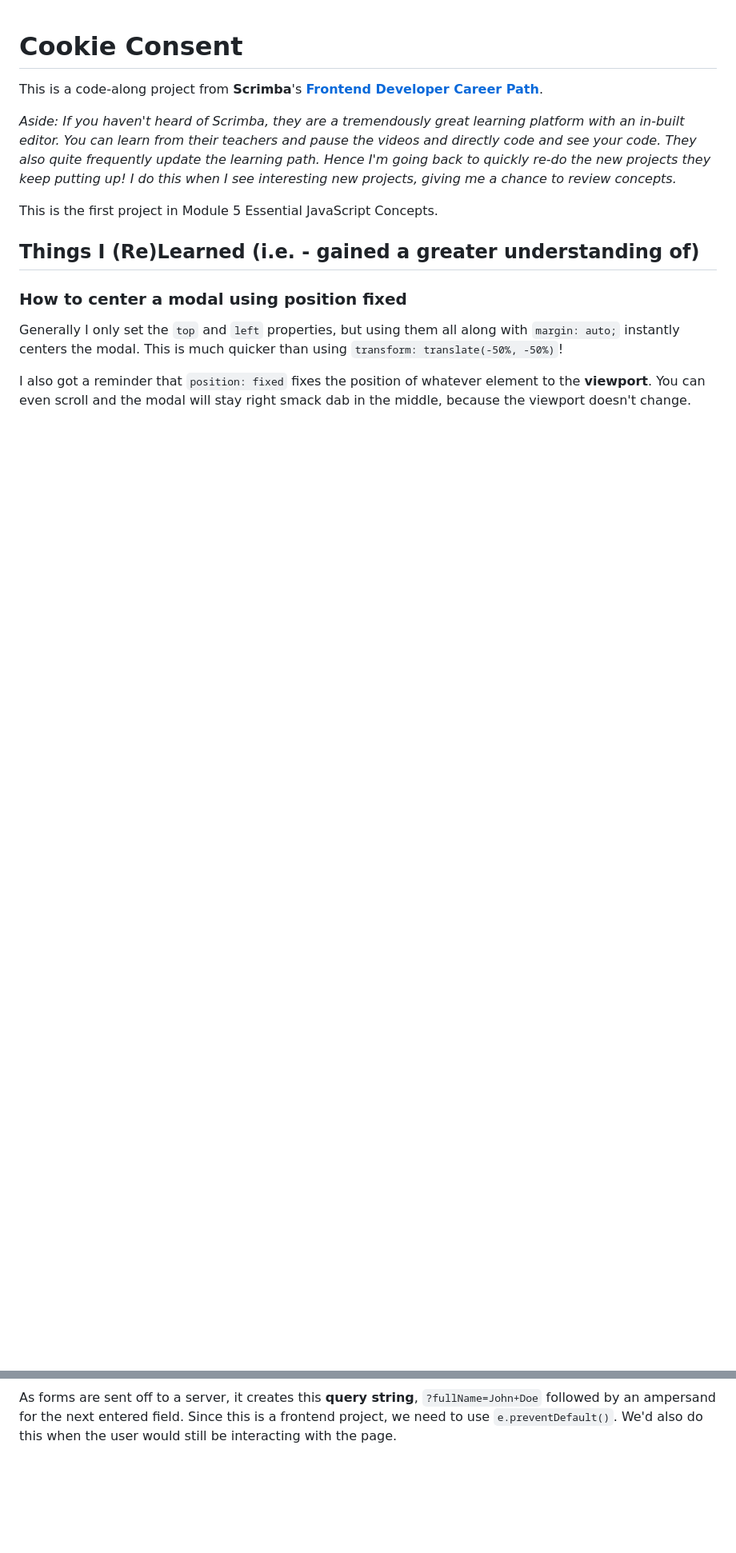
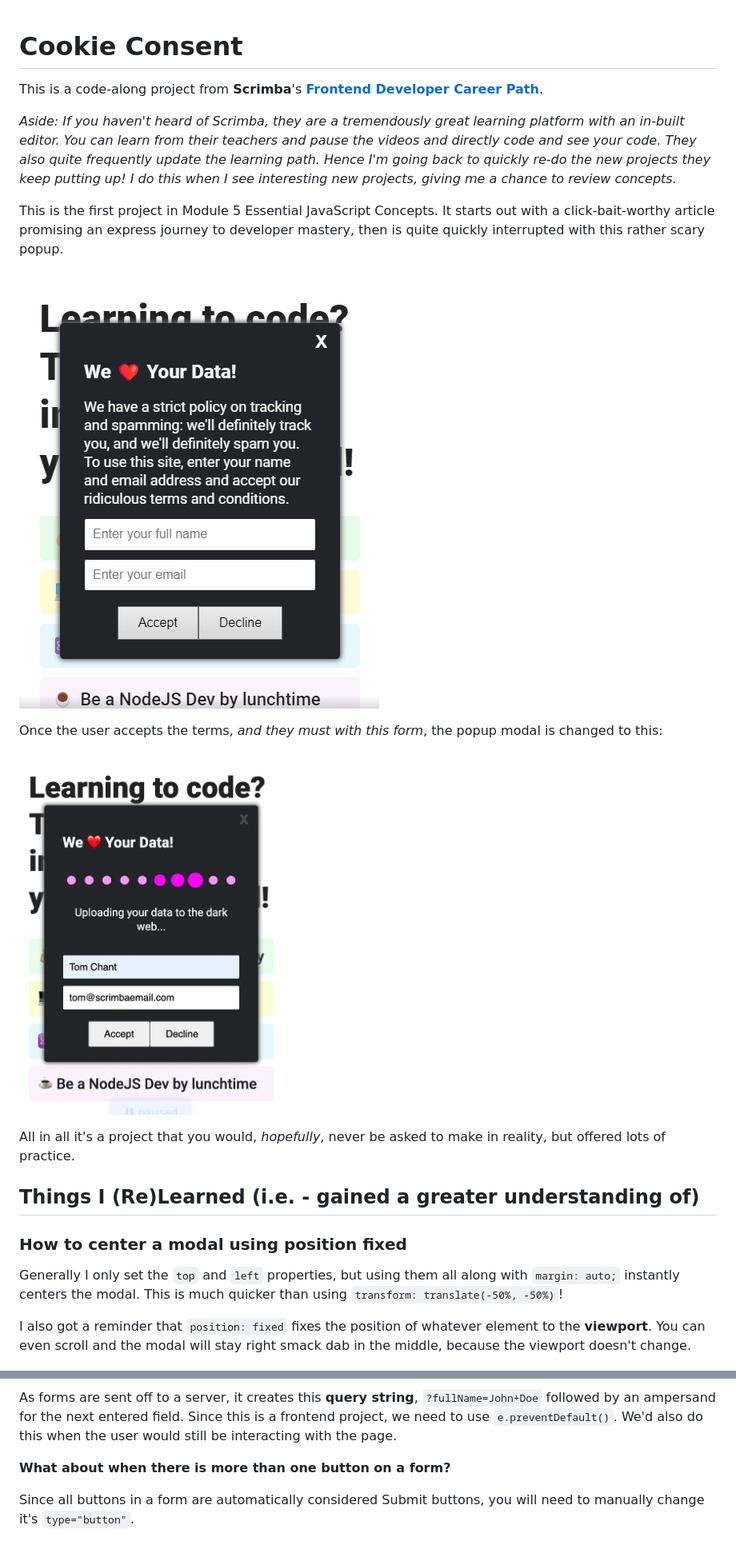
Before and after one commit to JoleneKearse/cookie-consent, a Markdown page: README.md, 2 parts joined by grey strips. Shown: that part at 80% size. GitHub-like rendering; pictures changed too: screenshots/initial-consent-given.png (added), screenshots/initial-page.png (added); blank space fills up the shorter version.

Commit message:
added btn type & updated readme with screenshots

```diff
--- a/README.md
+++ b/README.md
@@ -4,7 +4,15 @@ This is a code-along project from **Scrimba**'s **[Frontend Developer Career Pat
 
 _Aside: If you haven't heard of Scrimba, they are a tremendously great learning platform with an in-built editor. You can learn from their teachers and pause the videos and directly code and see your code. They also quite frequently update the learning path. Hence I'm going back to quickly re-do the new projects they keep putting up! I do this when I see interesting new projects, giving me a chance to review concepts._
 
-This is the first project in Module 5 Essential JavaScript Concepts.
+This is the first project in Module 5 Essential JavaScript Concepts. It starts out with a click-bait-worthy article promising an express journey to developer mastery, then is quite quickly interrupted with this rather scary popup.
+
+![Click-bait article being blocked by an annoying popup](./screenshots/initial-page.png)
+
+Once the user accepts the terms, _and they must with this form_, the popup modal is changed to this:
+
+![consent given loader](./screenshots/initial-consent-given.png)
+
+All in all it's a project that you would, _hopefully_, never be asked to make in reality, but offered lots of practice.
 
 ## Things I (Re)Learned (i.e. - gained a greater understanding of)
 
@@ -42,3 +50,7 @@ Also learned a new thing, when you fill out the form and hit submit, it will sho
 ![url showing submitted info](./screenshots/submit-url-deets.png)
 
 As forms are sent off to a server, it creates this **query string**, `?fullName=John+Doe` followed by an ampersand for the next entered field. Since this is a frontend project, we need to use `e.preventDefault()`. We'd also do this when the user would still be interacting with the page.
+
+**What about when there is more than one button on a form?**
+
+Since all buttons in a form are automatically considered Submit buttons, you will need to manually change it's `type="button"`.
```
Also changed, not shown: 1 other file.
